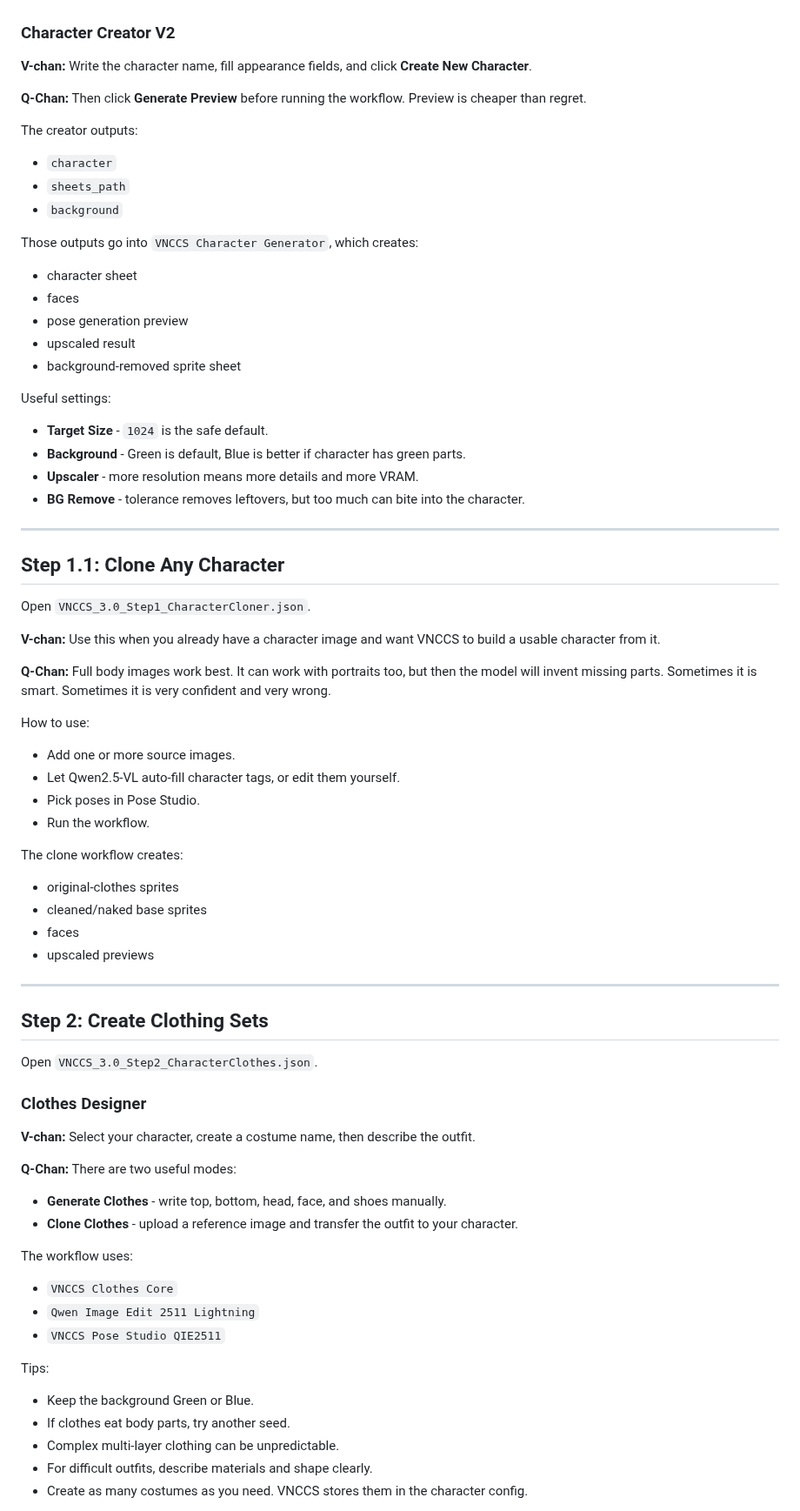
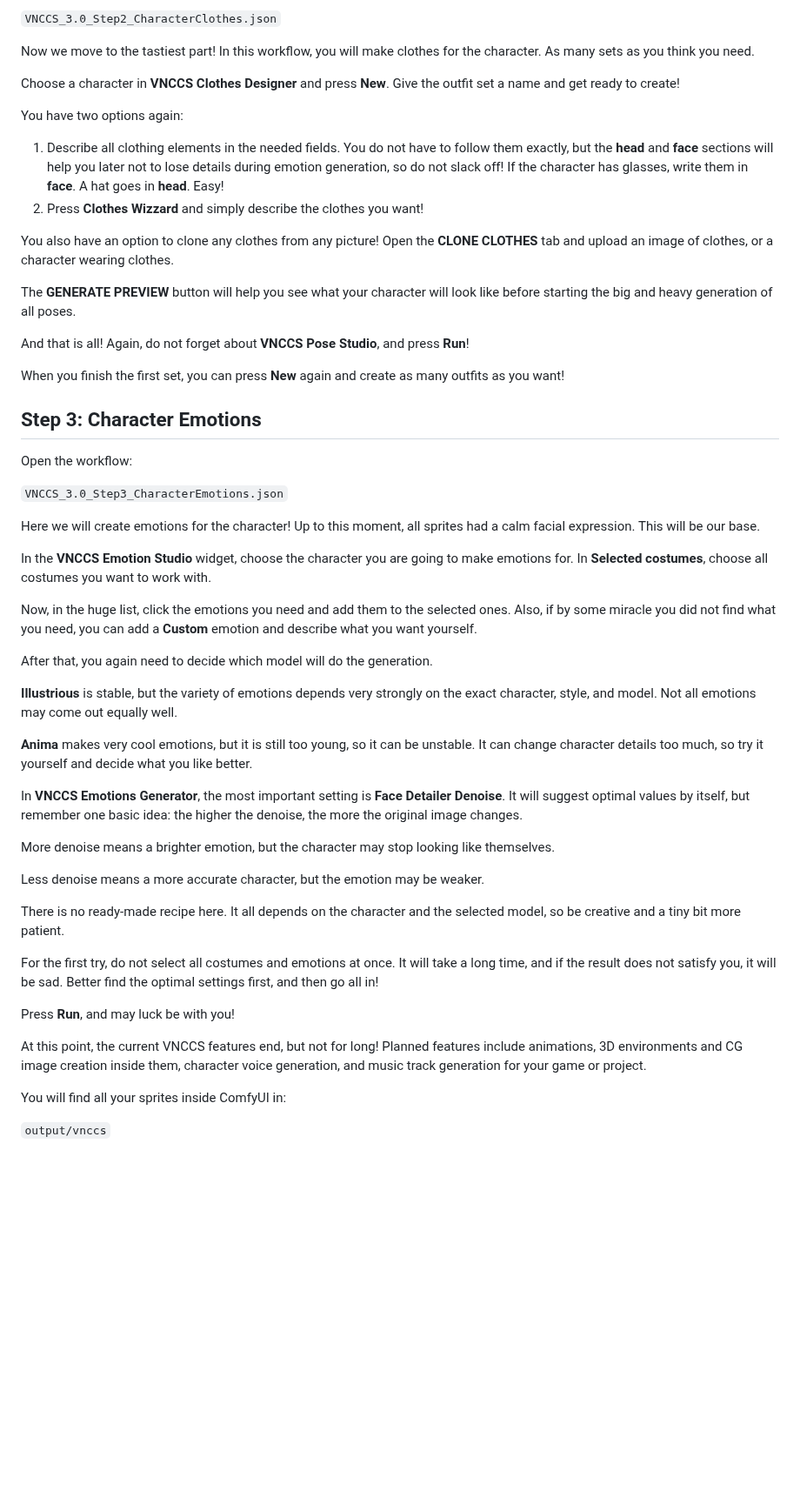
Before and after one commit to AHEKOT/ComfyUI_VNCCS, a Markdown page: README.md, the part around one of its changes. Shown at 87% size. Drawn GitHub-style; blank space fills up the shorter version.

```diff
--- a/README.md
+++ b/README.md
@@ -156,79 +124,56 @@ Default workflow settings:
 
+`VNCCS_3.0_Step2_CharacterClothes.json`
 
-### Character Creator V2
+Now we move to the tastiest part! In this workflow, you will make clothes for the character. As many sets as you think you need.
 
-**V-chan:** Write the character name, fill appearance fields, and click **Create New Character**.
+Choose a character in **VNCCS Clothes Designer** and press **New**. Give the outfit set a name and get ready to create!
 
-**Q-Chan:** Then click **Generate Preview** before running the workflow. Preview is cheaper than regret.
+You have two options again:
 
-The creator outputs:
-- `character`
-- `sheets_path`
-- `background`
+1. Describe all clothing elements in the needed fields. You do not have to follow them exactly, but the **head** and **face** sections will help you later not to lose details during emotion generation, so do not slack off! If the character has glasses, write them in **face**. A hat goes in **head**. Easy!
+2. Press **Clothes Wizzard** and simply describe the clothes you want!
 
-Those outputs go into `VNCCS Character Generator`, which creates:
-- character sheet
-- faces
-- pose generation preview
-- upscaled result
-- background-removed sprite sheet
+You also have an option to clone any clothes from any picture! Open the **CLONE CLOTHES** tab and upload an image of clothes, or a character wearing clothes.
 
-Useful settings:
-- **Target Size** - `1024` is the safe default.
-- **Background** - Green is default, Blue is better if character has green parts.
-- **Upscaler** - more resolution means more details and more VRAM.
-- **BG Remove** - tolerance removes leftovers, but too much can bite into the character.
+The **GENERATE PREVIEW** button will help you see what your character will look like before starting the big and heavy generation of all poses.
 
+And that is all! Again, do not forget about **VNCCS Pose Studio**, and press **Run**!
 
----
+When you finish the first set, you can press **New** again and create as many outfits as you want!
 
-## Step 1.1: Clone Any Character
+## Step 3: Character Emotions
 
-Open `VNCCS_3.0_Step1_CharacterCloner.json`.
+Open the workflow:
 
+`VNCCS_3.0_Step3_CharacterEmotions.json`
 
-**V-chan:** Use this when you already have a character image and want VNCCS to build a usable character from it.
+Here we will create emotions for the character! Up to this moment, all sprites had a calm facial expression. This will be our base.
 
-**Q-Chan:** Full body images work best. It can work with portraits too, but then the model will invent missing parts. Sometimes it is smart. Sometimes it is very confident and very wrong.
+In the **VNCCS Emotion Studio** widget, choose the character you are going to make emotions for. In **Selected costumes**, choose all costumes you want to work with.
 
-How to use:
-- Add one or more source images.
-- Let Qwen2.5-VL auto-fill character tags, or edit them yourself.
-- Pick poses in Pose Studio.
-- Run the workflow.
+Now, in the huge list, click the emotions you need and add them to the selected ones. Also, if by some miracle you did not find what you need, you can add a **Custom** emotion and describe what you want yourself.
 
-The clone workflow creates:
-- original-clothes sprites
-- cleaned/naked base sprites
-- faces
-- upscaled previews
+After that, you again need to decide which model will do the generation.
 
+**Illustrious** is stable, but the variety of emotions depends very strongly on the exact character, style, and model. Not all emotions may come out equally well.
 
----
+**Anima** makes very cool emotions, but it is still too young, so it can be unstable. It can change character details too much, so try it yourself and decide what you like better.
 
-## Step 2: Create Clothing Sets
+In **VNCCS Emotions Generator**, the most important setting is **Face Detailer Denoise**. It will suggest optimal values by itself, but remember one basic idea: the higher the denoise, the more the original image changes.
 
-Open `VNCCS_3.0_Step2_CharacterClothes.json`.
+More denoise means a brighter emotion, but the character may stop looking like themselves.
 
+Less denoise means a more accurate character, but the emotion may be weaker.
 
-### Clothes Designer
+There is no ready-made recipe here. It all depends on the character and the selected model, so be creative and a tiny bit more patient.
 
-**V-chan:** Select your character, create a costume name, then describe the outfit.
+For the first try, do not select all costumes and emotions at once. It will take a long time, and if the result does not satisfy you, it will be sad. Better find the optimal settings first, and then go all in!
 
-**Q-Chan:** There are two useful modes:
+Press **Run**, and may luck be with you!
 
-- **Generate Clothes** - write top, bottom, head, face, and shoes manually.
-- **Clone Clothes** - upload a reference image and transfer the outfit to your character.
+At this point, the current VNCCS features end, but not for long! Planned features include animations, 3D environments and CG image creation inside them, character voice generation, and music track generation for your game or project.
 
-The workflow uses:
-- `VNCCS Clothes Core`
-- `Qwen Image Edit 2511 Lightning`
-- `VNCCS Pose Studio QIE2511`
+You will find all your sprites inside ComfyUI in:
 
-Tips:
-- Keep the background Green or Blue.
-- If clothes eat body parts, try another seed.
-- Complex multi-layer clothing can be unpredictable.
-- For difficult outfits, describe materials and shape clearly.
-- Create as many costumes as you need. VNCCS stores them in the character config.
+`output/vnccs`
 
```
Also changed, not shown: other parts of README.md (+54 -174 lines), images/v3/ReadMe1.png (added), images/v3/ReadMe2.png (added), images/v3/ReadMe4.png (added), images/v3/ReadMe5.png (added), 1 other file.
